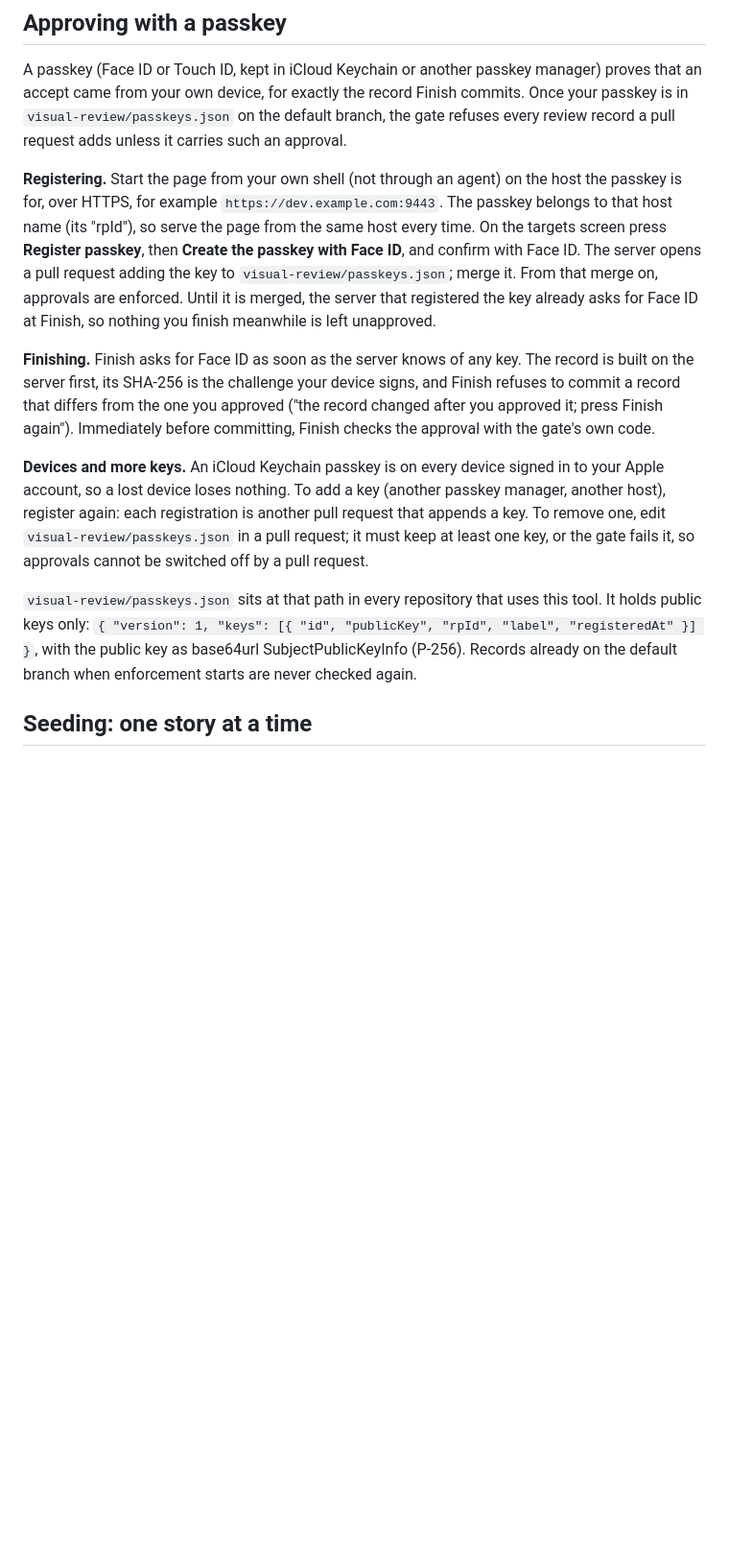
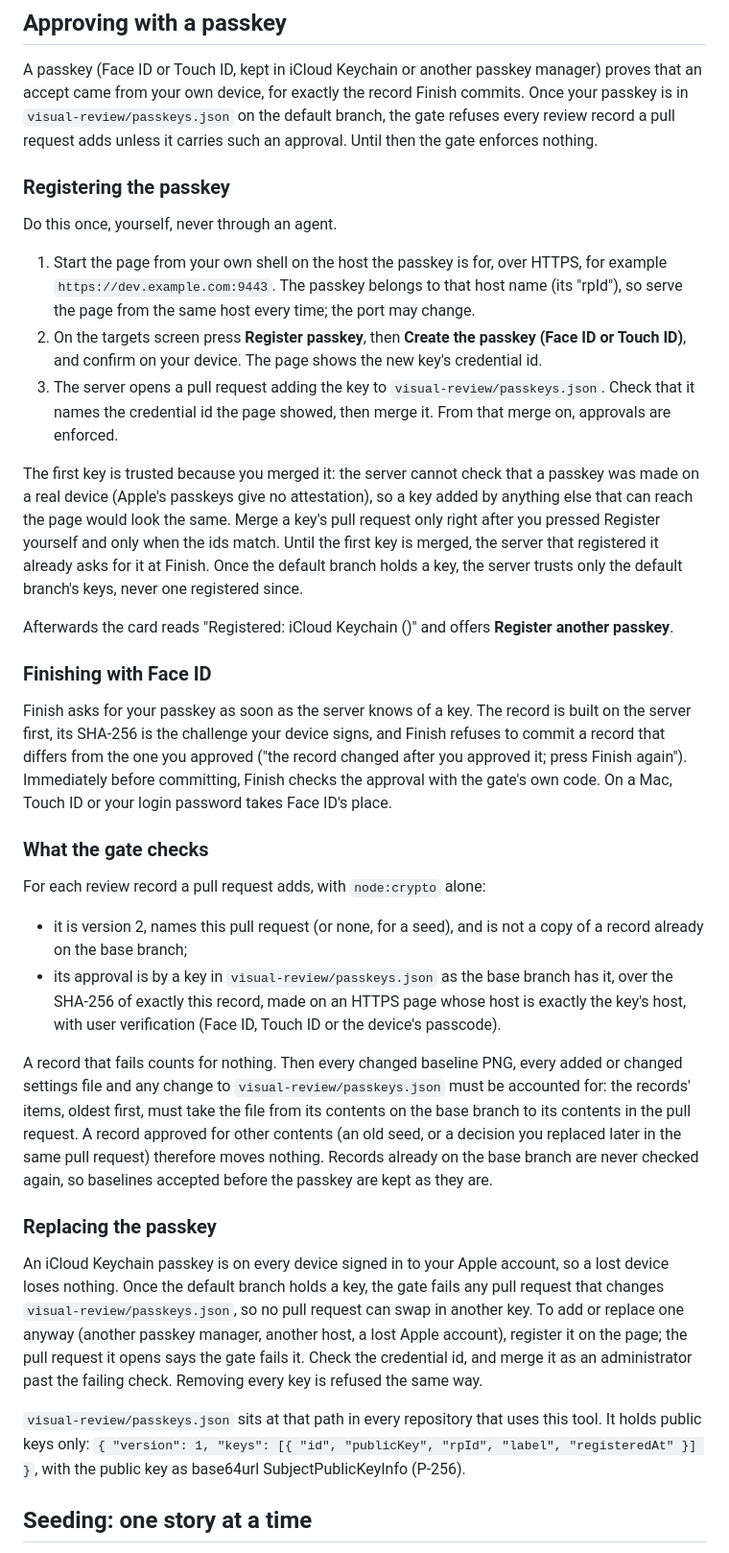
Before and after one commit to graphty-org/proofroom, a Markdown page: README.md, the part around one of its changes. Shown at 96% size. Drawn GitHub-style; blank space fills up the shorter version.

```diff
--- a/README.md
+++ b/README.md
@@ -434,32 +437,68 @@ Finish fails, your decisions are kept and the page shows git's or GitHub's messa
 A passkey (Face ID or Touch ID, kept in iCloud Keychain or another passkey manager) proves that
 an accept came from your own device, for exactly the record Finish commits. Once your passkey is
 in `visual-review/passkeys.json` on the default branch, the gate refuses every review record a
-pull request adds unless it carries such an approval.
+pull request adds unless it carries such an approval. Until then the gate enforces nothing.
 
-**Registering.** Start the page from your own shell (not through an agent) on the host the
-passkey is for, over HTTPS, for example `https://dev.example.com:9443`. The passkey belongs to
-that host name (its "rpId"), so serve the page from the same host every time. On the targets
-screen press **Register passkey**, then **Create the passkey with Face ID**, and confirm with
-Face ID. The server opens a pull request adding the key to `visual-review/passkeys.json`; merge
-it. From that merge on, approvals are enforced. Until it is merged, the server that registered
-the key already asks for Face ID at Finish, so nothing you finish meanwhile is left unapproved.
+### Registering the passkey
 
-**Finishing.** Finish asks for Face ID as soon as the server knows of any key. The record is
-built on the server first, its SHA-256 is the challenge your device signs, and Finish refuses to
-commit a record that differs from the one you approved ("the record changed after you approved
-it; press Finish again"). Immediately before committing, Finish checks the approval with the
-gate's own code.
+Do this once, yourself, never through an agent.
 
-**Devices and more keys.** An iCloud Keychain passkey is on every device signed in to your Apple
-account, so a lost device loses nothing. To add a key (another passkey manager, another host),
-register again: each registration is another pull request that appends a key. To remove one,
-edit `visual-review/passkeys.json` in a pull request; it must keep at least one key, or the gate
-fails it, so approvals cannot be switched off by a pull request.
+1. Start the page from your own shell on the host the passkey is for, over HTTPS, for example
+   `https://dev.example.com:9443`. The passkey belongs to that host name (its "rpId"), so serve
+   the page from the same host every time; the port may change.
+2. On the targets screen press **Register passkey**, then **Create the passkey (Face ID or Touch
+   ID)**, and confirm on your device. The page shows the new key's credential id.
+3. The server opens a pull request adding the key to `visual-review/passkeys.json`. Check that it
+   names the credential id the page showed, then merge it. From that merge on, approvals are
+   enforced.
+
+The first key is trusted because you merged it: the server cannot check that a passkey was made
+on a real device (Apple's passkeys give no attestation), so a key added by anything else that
+can reach the page would look the same. Merge a key's pull request only right after you pressed
+Register yourself and only when the ids match. Until the first key is merged, the server that
+registered it already asks for it at Finish. Once the default branch holds a key, the server
+trusts only the default branch's keys, never one registered since.
+
+Afterwards the card reads "Registered: iCloud Keychain (<id>)" and offers **Register another
+passkey**.
+
+### Finishing with Face ID
+
+Finish asks for your passkey as soon as the server knows of a key. The record is built on the
+server first, its SHA-256 is the challenge your device signs, and Finish refuses to commit a
+record that differs from the one you approved ("the record changed after you approved it; press
+Finish again"). Immediately before committing, Finish checks the approval with the gate's own
+code. On a Mac, Touch ID or your login password takes Face ID's place.
+
+### What the gate checks
+
+For each review record a pull request adds, with `node:crypto` alone:
+
+- it is version 2, names this pull request (or none, for a seed), and is not a copy of a record
+  already on the base branch;
+- its approval is by a key in `visual-review/passkeys.json` as the base branch has it, over the
+  SHA-256 of exactly this record, made on an HTTPS page whose host is exactly the key's host,
+  with user verification (Face ID, Touch ID or the device's passcode).
+
+A record that fails counts for nothing. Then every changed baseline PNG, every added or changed
+settings file and any change to `visual-review/passkeys.json` must be accounted for: the records'
+items, oldest first, must take the file from its contents on the base branch to its contents in
+the pull request. A record approved for other contents (an old seed, or a decision you replaced
+later in the same pull request) therefore moves nothing. Records already on the base branch are
+never checked again, so baselines accepted before the passkey are kept as they are.
+
+### Replacing the passkey
+
+An iCloud Keychain passkey is on every device signed in to your Apple account, so a lost device
+loses nothing. Once the default branch holds a key, the gate fails any pull request that changes
+`visual-review/passkeys.json`, so no pull request can swap in another key. To add or replace one
+anyway (another passkey manager, another host, a lost Apple account), register it on the page;
+the pull request it opens says the gate fails it. Check the credential id, and merge it as an
+administrator past the failing check. Removing every key is refused the same way.
 
 `visual-review/passkeys.json` sits at that path in every repository that uses this tool. It
 holds public keys only: `{ "version": 1, "keys": [{ "id", "publicKey", "rpId", "label",
-"registeredAt" }] }`, with the public key as base64url SubjectPublicKeyInfo (P-256). Records
-already on the default branch when enforcement starts are never checked again.
+"registeredAt" }] }`, with the public key as base64url SubjectPublicKeyInfo (P-256).
 
 ## Seeding: one story at a time
 
```
Also changed, not shown: other parts of README.md (+56 -24 lines).
